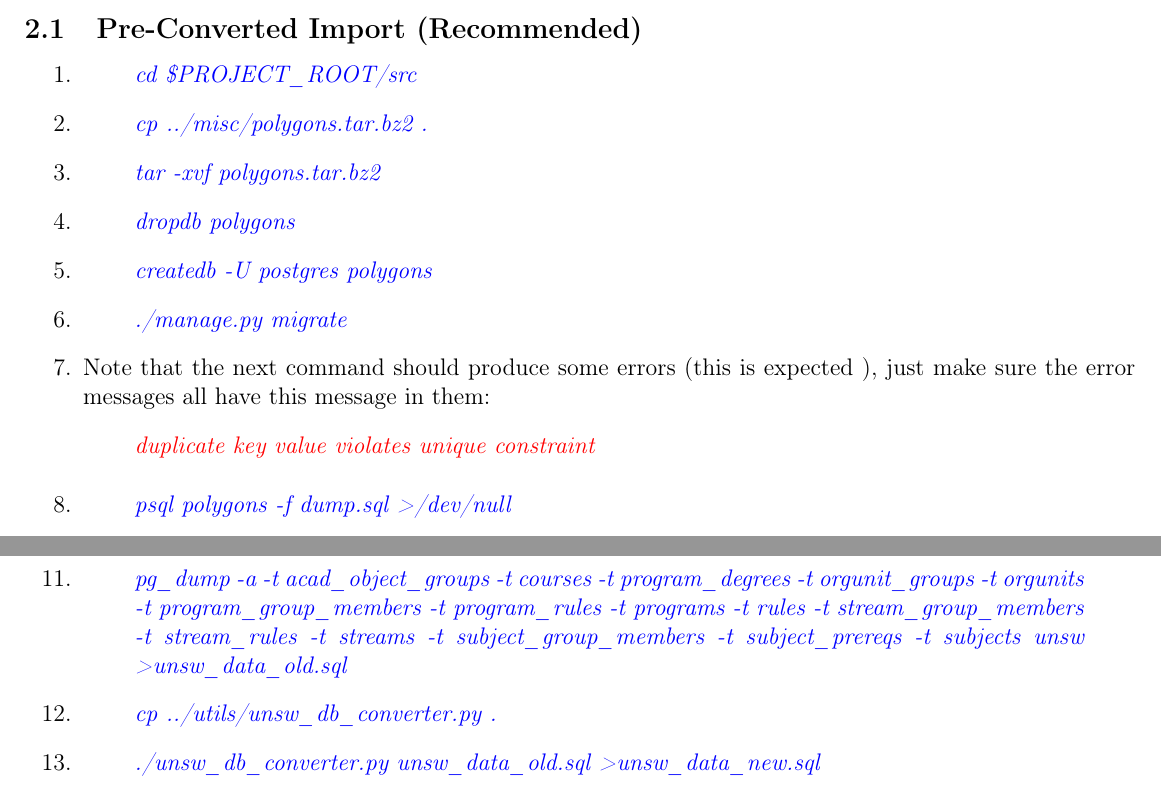
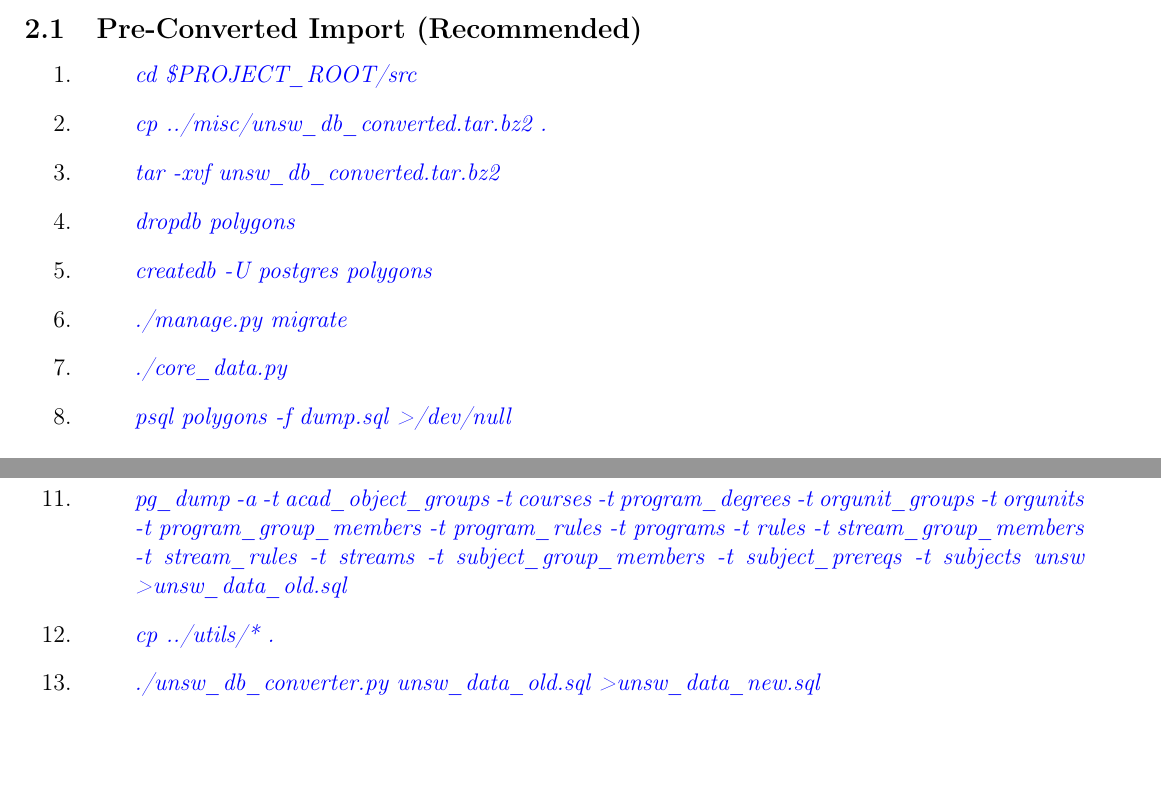
Before and after one commit to casperchia/polygons, a LaTeX document (doc/unsw_db/data_import.tex): two parts of pages 1 and 2 of 2, joined at a grey line, cut so that both start at the same text, the shorter picture padded with empty space. Compiled offline with pdfLaTeX.

Commit message:
Changed the UNSW data import method (and instructions). The new converted UNSW database dump just contains UNSW data and hence will not be mixed with other Django data. This means that as the database changes, we can keep using the same converted database dump (assuming we don't make changes to the UNSW part of the models).

```diff
--- a/doc/unsw_db/data_import.tex
+++ b/doc/unsw_db/data_import.tex
@@ -44,14 +44,12 @@ renamed the directory that the repository was cloned into.
 
 \begin{enumerate}
    \item \begin{command} cd \$PROJECT\_ROOT/src \end{command}
-   \item \begin{command} cp ../misc/polygons.tar.bz2 . \end{command}
-   \item \begin{command} tar -xvf polygons.tar.bz2 \end{command}
+   \item \begin{command} cp ../misc/unsw\_db\_converted.tar.bz2 . \end{command}
+   \item \begin{command} tar -xvf unsw\_db\_converted.tar.bz2 \end{command}
    \item \begin{command} dropdb polygons \end{command}
    \item \begin{command} createdb -U postgres polygons \end{command}
    \item \begin{command} ./manage.py migrate \end{command}
-   \item Note that the next command should produce some errors (this is expected
-         ), just make sure the error messages all have this message in them:
-         \begin{data} duplicate key value violates unique constraint \end{data}
+   \item \begin{command} ./core\_data.py \end{command}
    \item \begin{command} psql polygons -f dump.sql >/dev/null \end{command}
 \end{enumerate}
 
@@ -74,7 +72,7 @@ renamed the directory that the repository was cloned into.
                          -t rules -t stream\_group\_members -t stream\_rules -t
                          streams -t subject\_group\_members -t subject\_prereqs
                          -t subjects unsw \textgreater unsw\_data\_old.sql \end{command}
-   \item \begin{command} cp ../utils/unsw\_db\_converter.py . \end{command}
+   \item \begin{command} cp ../utils/* . \end{command}
    \item \begin{command} ./unsw\_db\_converter.py unsw\_data\_old.sql
                          \textgreater unsw\_data\_new.sql\end{command}
    \item \begin{command} psql polygons -f unsw\_data\_new.sql \end{command}
```
Also changed, not shown: 2 other files.
